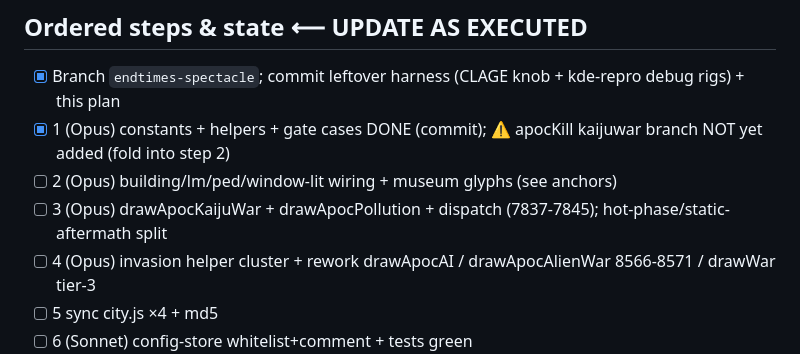
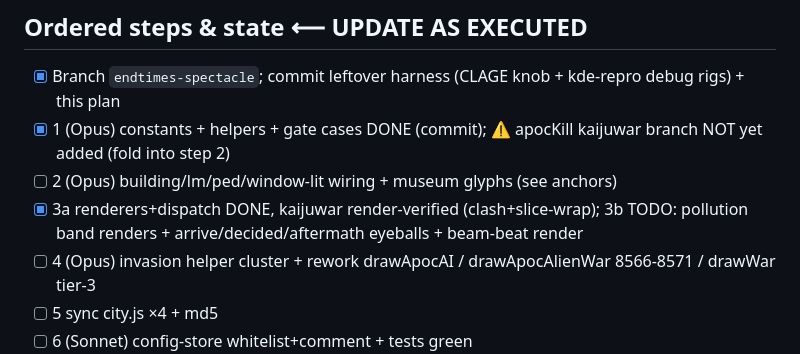
Before and after one commit to Deluxescout1/citylive, a Markdown page: docs/PLAN-endtimes-v1.4.md, the part around the change. Rendered like a GitHub page.

Commit message:
plan: tick 3a
Co-Authored-By: Claude Opus 4.8 <noreply@anthropic.com>

```diff
--- a/docs/PLAN-endtimes-v1.4.md
+++ b/docs/PLAN-endtimes-v1.4.md
@@ -53,7 +53,7 @@ edits ONLY in canonical `org.citylive.wallpaper/contents/js/city.js` then sync
 - [x] Branch `endtimes-spectacle`; commit leftover harness (CLAGE knob + kde-repro debug rigs) + this plan
 - [x] 1 (Opus) constants + helpers + gate cases DONE (commit); ⚠ apocKill kaijuwar branch NOT yet added (fold into step 2)
 - [ ] 2 (Opus) building/lm/ped/window-lit wiring + museum glyphs (see anchors)
-- [ ] 3 (Opus) drawApocKaijuWar + drawApocPollution + dispatch (7837-7845); hot-phase/static-aftermath split
+- [x] 3a renderers+dispatch DONE, kaijuwar render-verified (clash+slice-wrap); 3b TODO: pollution band renders + arrive/decided/aftermath eyeballs + beam-beat render
 - [ ] 4 (Opus) invasion helper cluster + rework drawApocAI / drawApocAlienWar 8566-8571 / drawWar tier-3
 - [ ] 5 sync city.js ×4 + md5
 - [ ] 6 (Sonnet) config-store whitelist+comment + tests green
```
